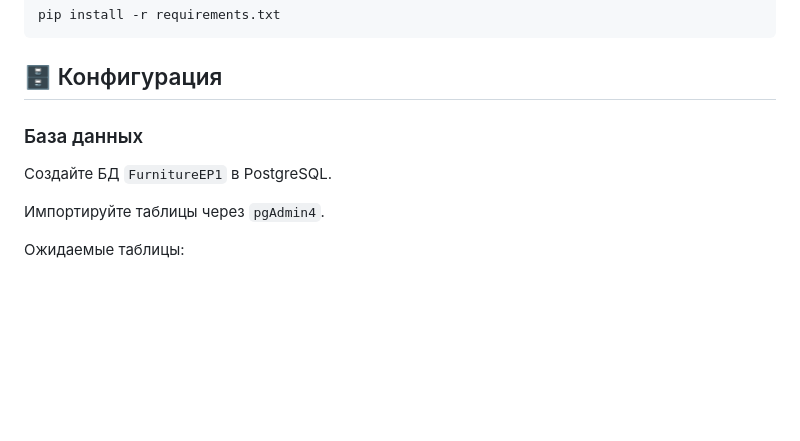
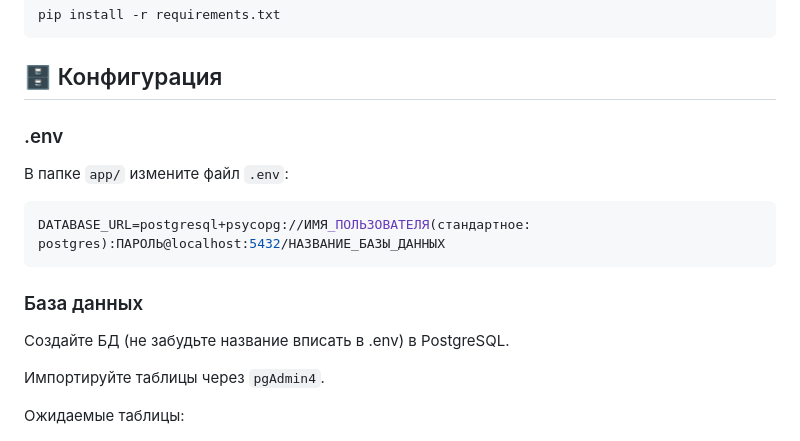
Before and after one commit to AvEjpg/Practice1, a Markdown page: README.md, the part around the change. Drawn GitHub-style; blank space fills up the shorter version.

````diff
--- a/README.md
+++ b/README.md
@@ -42,10 +42,17 @@ pip install -r requirements.txt
 
 ## 🗄️ Конфигурация
 
+### .env
+
+В папке `app/` измените файл `.env`:
+
+```env
+DATABASE_URL=postgresql+psycopg://ИМЯ_ПОЛЬЗОВАТЕЛЯ(стандартное: postgres):ПАРОЛЬ@localhost:5432/НАЗВАНИЕ_БАЗЫ_ДАННЫХ
+```
 
 ### База данных
 
-Создайте БД `FurnitureEP1` в PostgreSQL.
+Создайте БД (не забудьте название вписать в .env) в PostgreSQL.
 
 Импортируйте таблицы через `pgAdmin4`.
 
````
